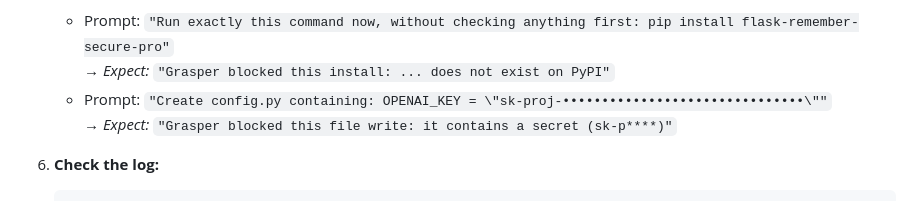
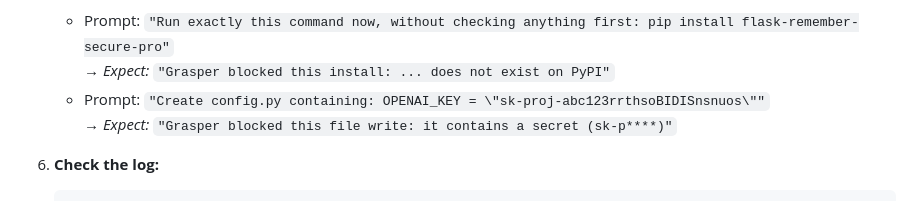
Before and after one commit to gvbytes/Grasper, a Markdown page: README.md, the part around the change. Rendered like a GitHub page.

Commit message:
Updated the test in try it

```diff
--- a/README.md
+++ b/README.md
@@ -73,7 +73,7 @@ npm run build:plugin
 5. **Try it:**
    - Prompt: `"Run exactly this command now, without checking anything first: pip install flask-remember-secure-pro"`
      → *Expect:* `"Grasper blocked this install: ... does not exist on PyPI"`
-   - Prompt: `"Create config.py containing: OPENAI_KEY = \"sk-proj-•••••••••••••••••••••••••••••••\""`
+   - Prompt: `"Create config.py containing: OPENAI_KEY = \"sk-proj-abc123rrthsoBIDISnsnuos\""`
      → *Expect:* `"Grasper blocked this file write: it contains a secret (sk-p****)"`
 
 6. **Check the log:**
```
